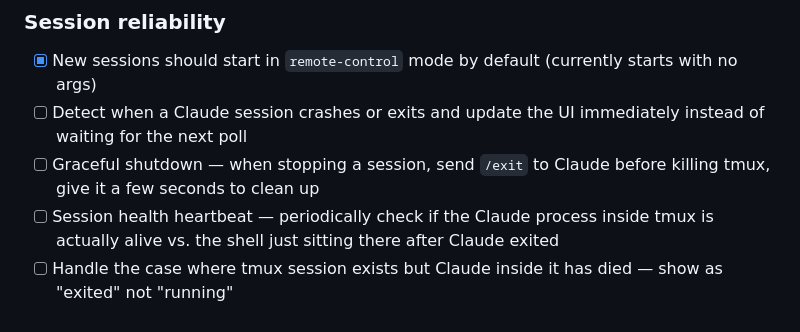
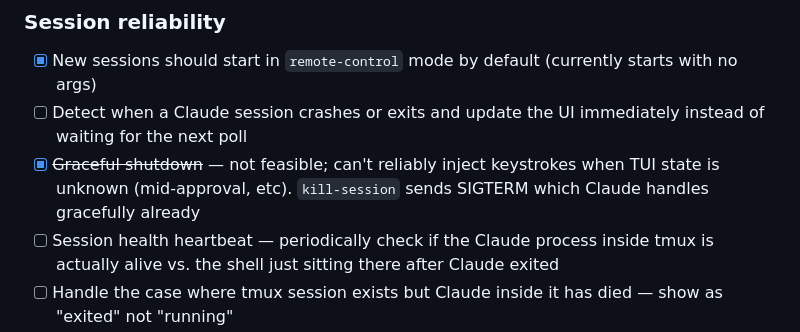
Before and after one commit to klaudiihq/klaudii, a Markdown page: ROADMAP.md, the part around the change. Drawn GitHub-style.

Commit message:
Mark graceful shutdown as not feasible in roadmap

```diff
--- a/ROADMAP.md
+++ b/ROADMAP.md
@@ -11,7 +11,7 @@ The stuff that should have been there from day one. Pay off tech debt, fix the r
 ### Session reliability
 - [x] New sessions should start in `remote-control` mode by default (currently starts with no args)
 - [ ] Detect when a Claude session crashes or exits and update the UI immediately instead of waiting for the next poll
-- [ ] Graceful shutdown — when stopping a session, send `/exit` to Claude before killing tmux, give it a few seconds to clean up
+- [x] ~~Graceful shutdown~~ — not feasible; can't reliably inject keystrokes when TUI state is unknown (mid-approval, etc). `kill-session` sends SIGTERM which Claude handles gracefully already
 - [ ] Session health heartbeat — periodically check if the Claude process inside tmux is actually alive vs. the shell just sitting there after Claude exited
 - [ ] Handle the case where tmux session exists but Claude inside it has died — show as "exited" not "running"
 
```
